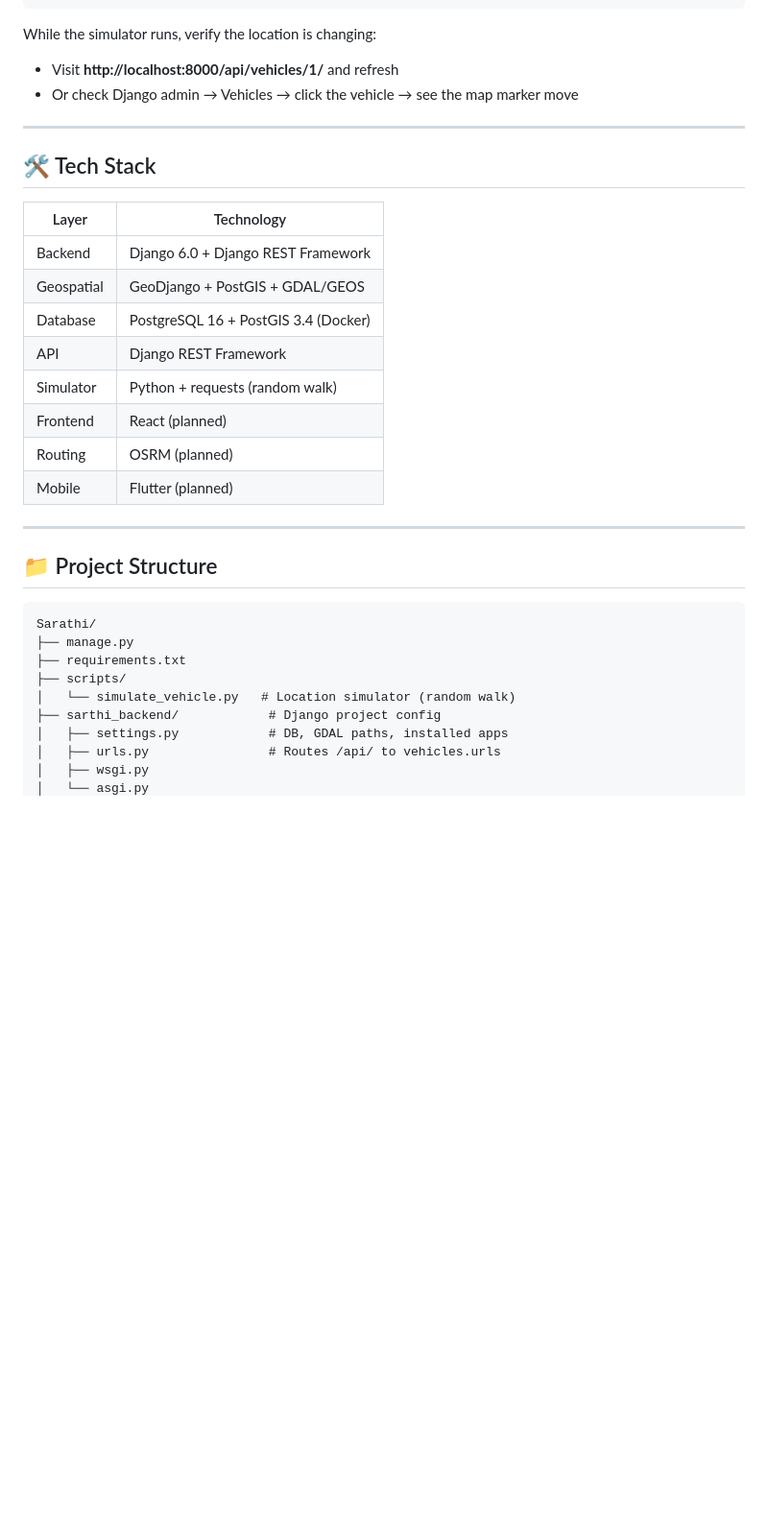
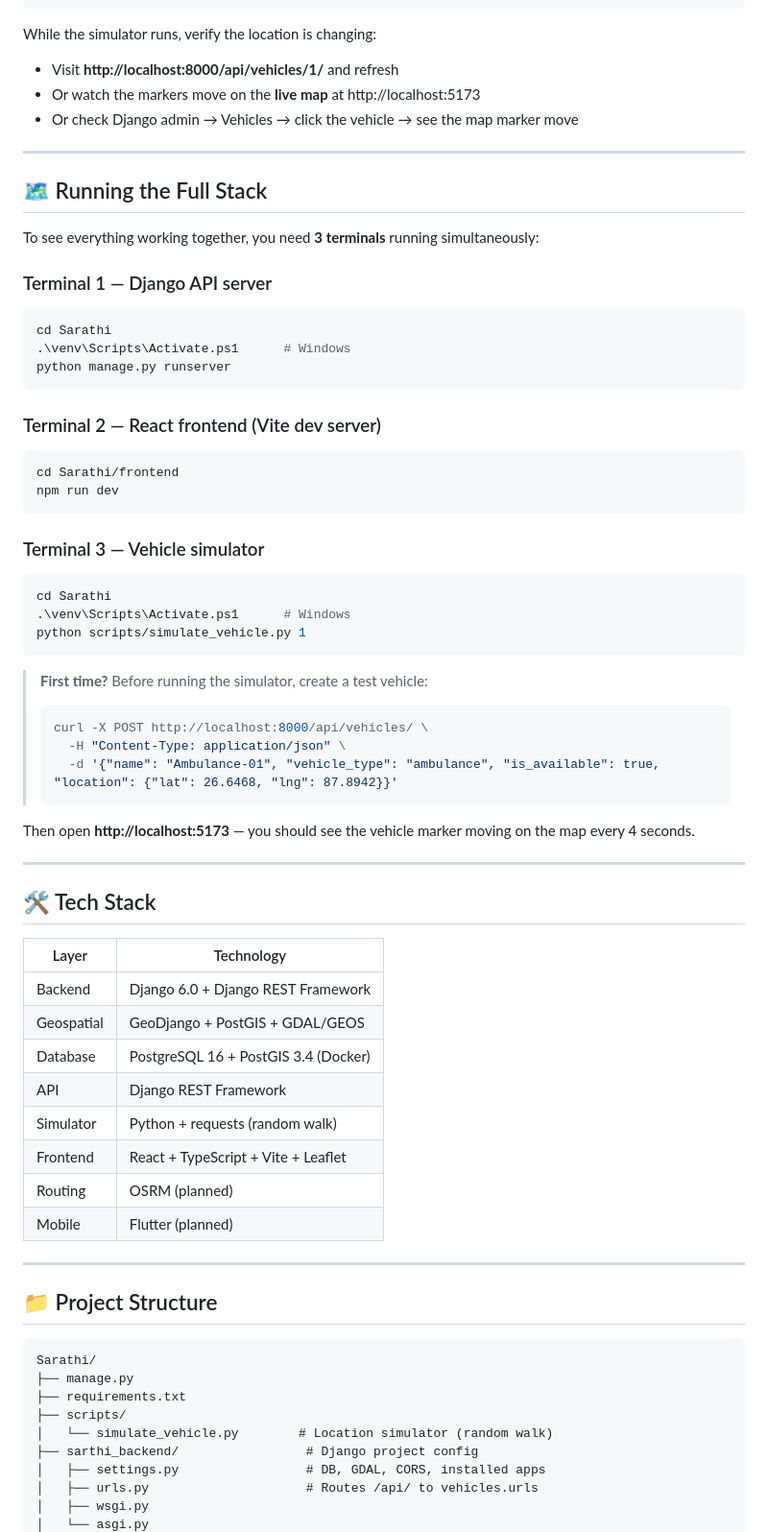
Before and after one commit to Sumit46p/Sarathi, a Markdown page: README.md, the part around one of its changes. Shown at 96% size. Rendered like a GitHub page; blank space fills up the shorter version.

Commit message:
docs: update README with live map, full-stack running instructions, and updated status

````diff
--- a/README.md
+++ b/README.md
@@ -182,7 +193,44 @@ python scripts/simulate_vehicle.py 1 --interval 2
 
 While the simulator runs, verify the location is changing:
 - Visit **http://localhost:8000/api/vehicles/1/** and refresh
+- Or watch the markers move on the **live map** at http://localhost:5173
 - Or check Django admin → Vehicles → click the vehicle → see the map marker move
+
+---
+
+## 🗺️ Running the Full Stack
+
+To see everything working together, you need **3 terminals** running simultaneously:
+
+### Terminal 1 — Django API server
+```bash
+cd Sarathi
+.\venv\Scripts\Activate.ps1      # Windows
+python manage.py runserver
+```
+
+### Terminal 2 — React frontend (Vite dev server)
+```bash
+cd Sarathi/frontend
+npm run dev
+```
+
+### Terminal 3 — Vehicle simulator
+```bash
+cd Sarathi
+.\venv\Scripts\Activate.ps1      # Windows
+python scripts/simulate_vehicle.py 1
+```
+
+> **First time?** Before running the simulator, create a test vehicle:
+> ```bash
+> curl -X POST http://localhost:8000/api/vehicles/ \
+>   -H "Content-Type: application/json" \
+>   -d '{"name": "Ambulance-01", "vehicle_type": "ambulance", "is_available": true, "location": {"lat": 26.6468, "lng": 87.8942}}'
+> ```
+
+Then open **http://localhost:5173** — you should see the vehicle marker moving
+on the map every 4 seconds.
 
 ---
 
@@ -195,7 +243,7 @@ While the simulator runs, verify the location is changing:
 | Database | PostgreSQL 16 + PostGIS 3.4 (Docker) |
 | API | Django REST Framework |
 | Simulator | Python + requests (random walk) |
-| Frontend | React (planned) |
+| Frontend | React + TypeScript + Vite + Leaflet |
 | Routing | OSRM (planned) |
 | Mobile | Flutter (planned) |
 
@@ -208,9 +256,9 @@ Sarathi/
 ├── manage.py
 ├── requirements.txt
 ├── scripts/
-│   └── simulate_vehicle.py   # Location simulator (random walk)
-├── sarthi_backend/            # Django project config
-│   ├── settings.py            # DB, GDAL paths, installed apps
-│   ├── urls.py                # Routes /api/ to vehicles.urls
+│   └── simulate_vehicle.py        # Location simulator (random walk)
+├── sarthi_backend/                 # Django project config
+│   ├── settings.py                 # DB, GDAL, CORS, installed apps
+│   ├── urls.py                     # Routes /api/ to vehicles.urls
 │   ├── wsgi.py
 │   └── asgi.py
````
Also changed, not shown: other parts of README.md (+28 -9 lines).
